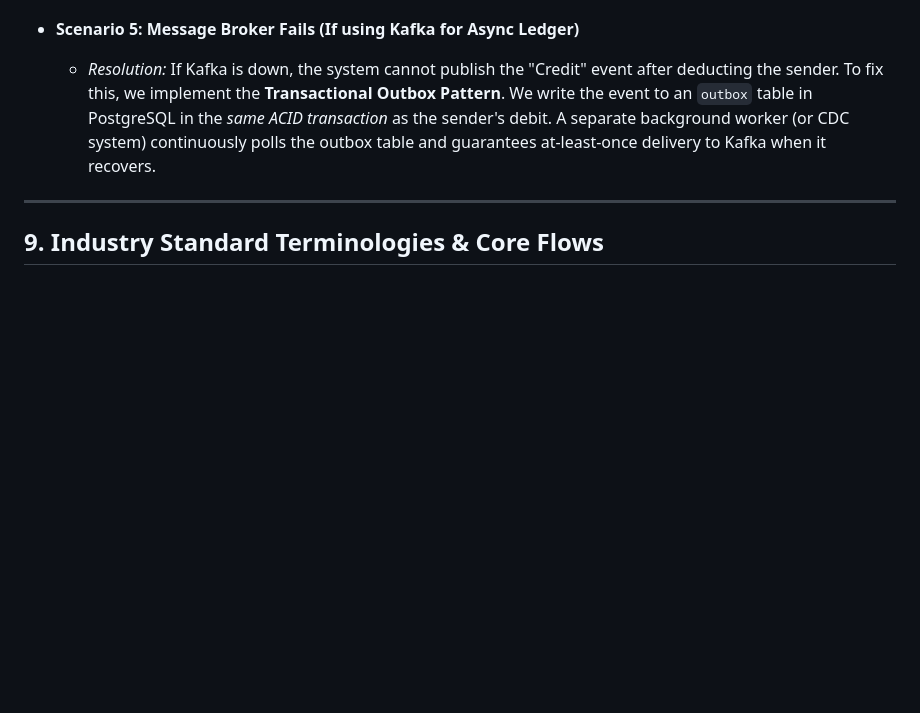
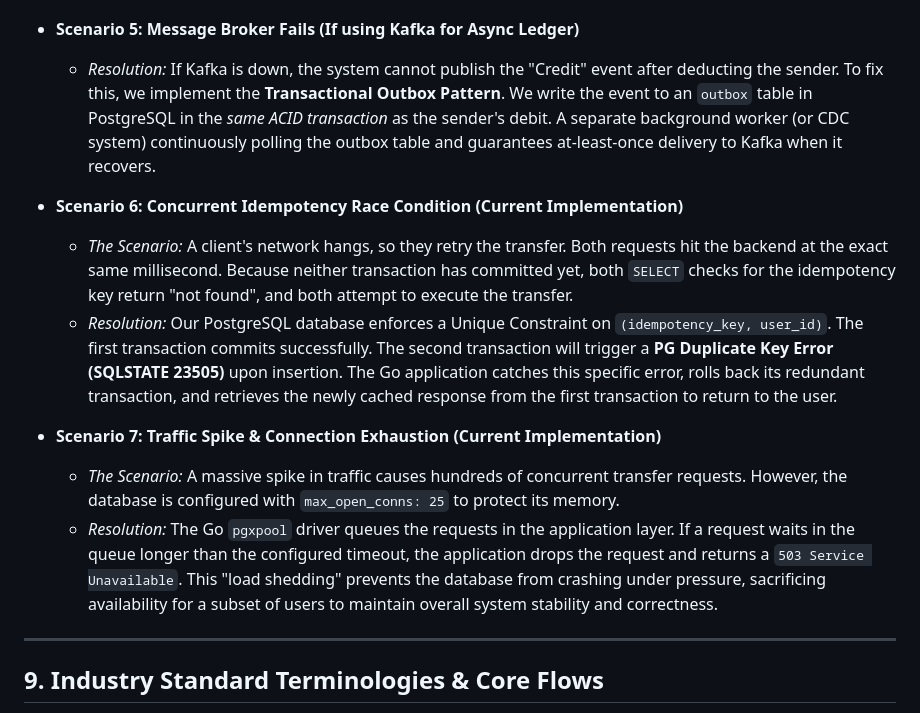
Before and after one commit to Anunay16/wallet-service, a Markdown page: questions.md, the part around the change. Rendered like a GitHub page; blank space fills up the shorter version.

Commit message:
docs: add edge case failure scenarios (concurrent idempotency & load shedding)

```diff
--- a/questions.md
+++ b/questions.md
@@ -150,7 +150,15 @@ To scale beyond a single database node, we would implement the following progres
   - *Resolution:* The application must fall back to querying the primary/replica database directly (Cache-Aside pattern). To prevent a "Cache Stampede" (where thousands of requests hit the DB simultaneously), we must implement request coalescing or singleflight mechanisms in the Go app.
 
 - **Scenario 5: Message Broker Fails (If using Kafka for Async Ledger)**
-  - *Resolution:* If Kafka is down, the system cannot publish the "Credit" event after deducting the sender. To fix this, we implement the **Transactional Outbox Pattern**. We write the event to an `outbox` table in PostgreSQL in the *same ACID transaction* as the sender's debit. A separate background worker (or CDC system) continuously polls the outbox table and guarantees at-least-once delivery to Kafka when it recovers.
+  - *Resolution:* If Kafka is down, the system cannot publish the "Credit" event after deducting the sender. To fix this, we implement the **Transactional Outbox Pattern**. We write the event to an `outbox` table in PostgreSQL in the *same ACID transaction* as the sender's debit. A separate background worker (or CDC system) continuously polling the outbox table and guarantees at-least-once delivery to Kafka when it recovers.
+
+- **Scenario 6: Concurrent Idempotency Race Condition (Current Implementation)**
+  - *The Scenario:* A client's network hangs, so they retry the transfer. Both requests hit the backend at the exact same millisecond. Because neither transaction has committed yet, both `SELECT` checks for the idempotency key return "not found", and both attempt to execute the transfer.
+  - *Resolution:* Our PostgreSQL database enforces a Unique Constraint on `(idempotency_key, user_id)`. The first transaction commits successfully. The second transaction will trigger a **PG Duplicate Key Error (SQLSTATE 23505)** upon insertion. The Go application catches this specific error, rolls back its redundant transaction, and retrieves the newly cached response from the first transaction to return to the user.
+
+- **Scenario 7: Traffic Spike & Connection Exhaustion (Current Implementation)**
+  - *The Scenario:* A massive spike in traffic causes hundreds of concurrent transfer requests. However, the database is configured with `max_open_conns: 25` to protect its memory.
+  - *Resolution:* The Go `pgxpool` driver queues the requests in the application layer. If a request waits in the queue longer than the configured timeout, the application drops the request and returns a `503 Service Unavailable`. This "load shedding" prevents the database from crashing under pressure, sacrificing availability for a subset of users to maintain overall system stability and correctness.
 
 ---
 
```
